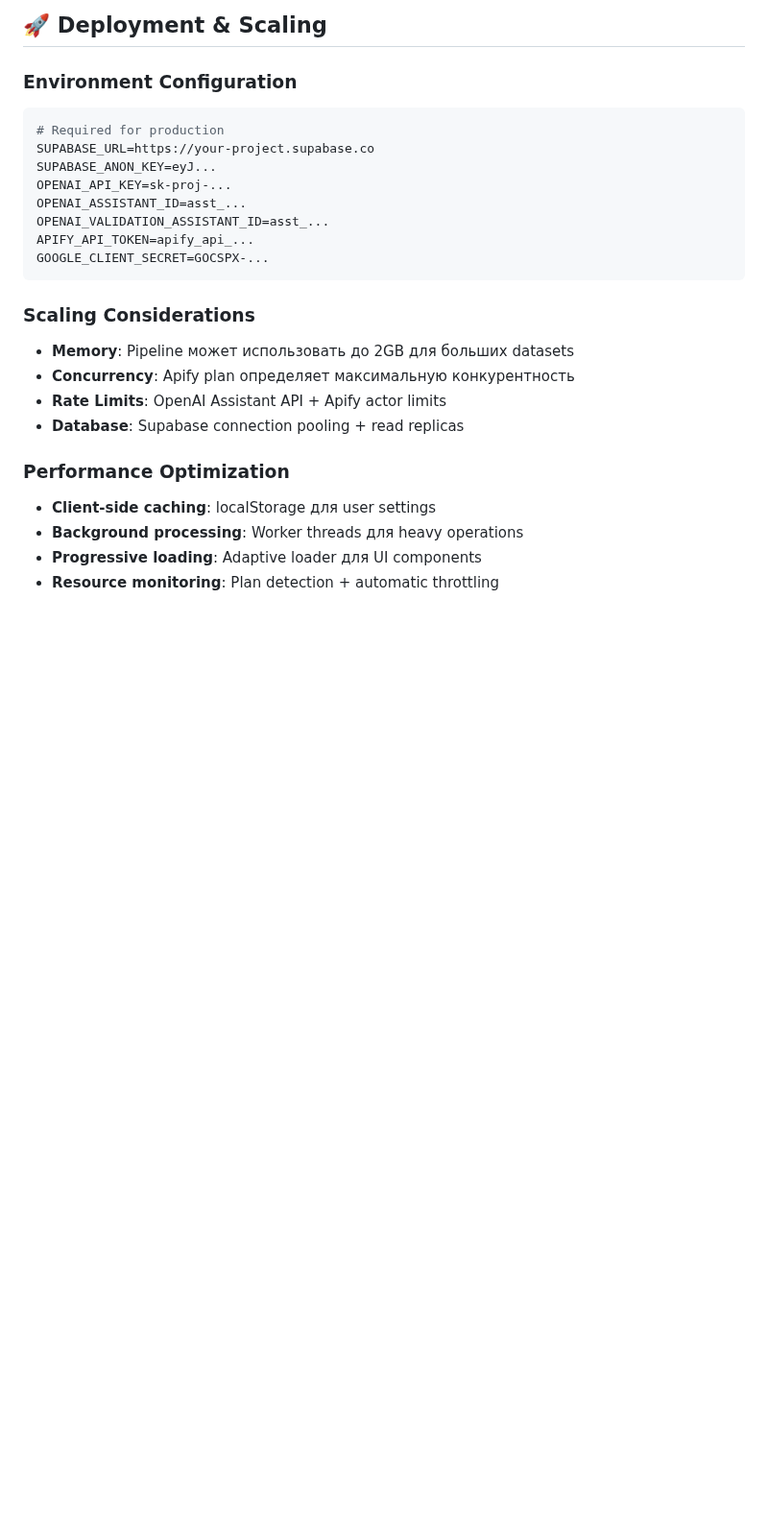
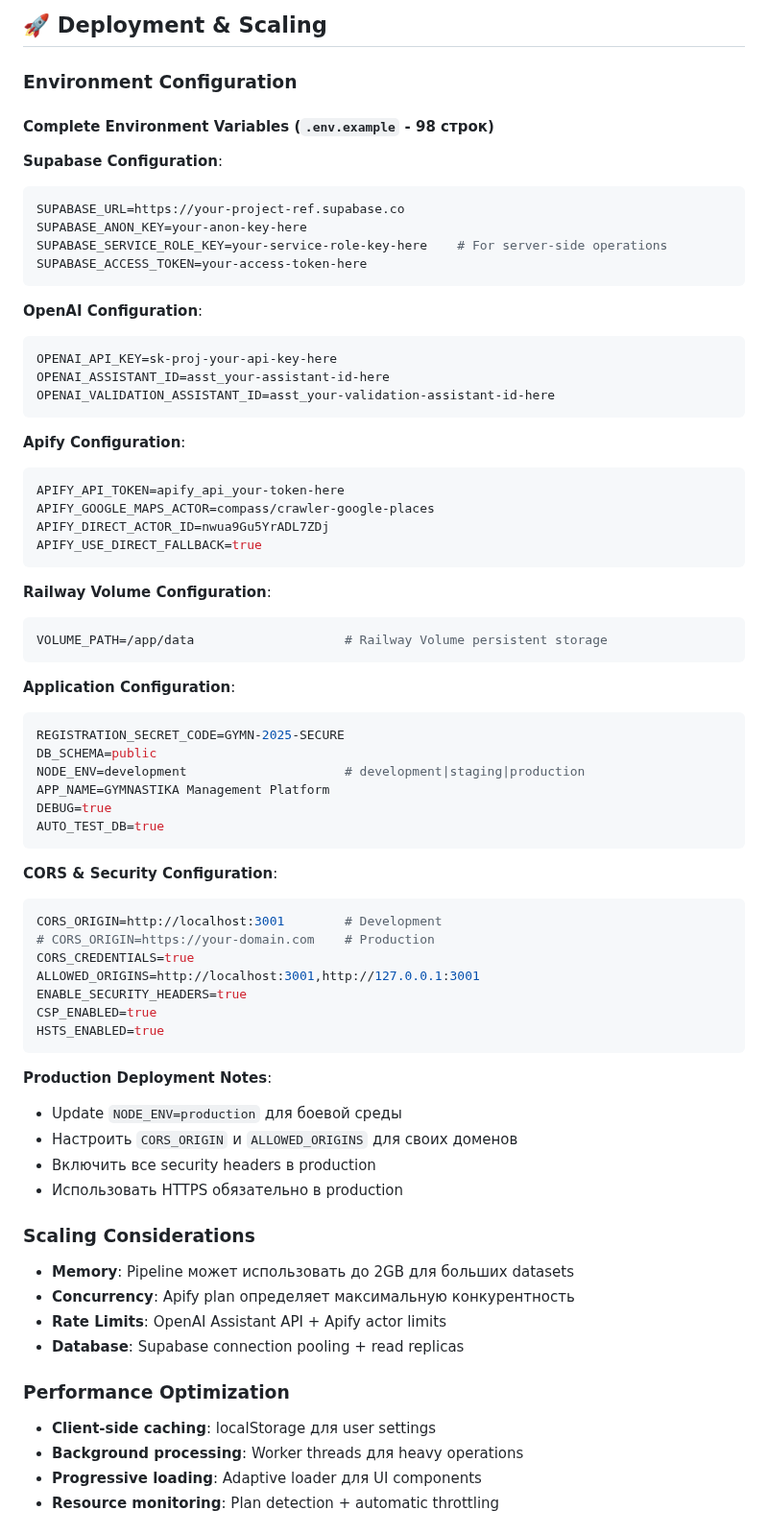
Before and after one commit to gymnastika/parsing_project, a Markdown page: CLAUDE.md, the part around the change. Shown at 96% size. Drawn GitHub-style; blank space fills up the shorter version.

Commit message:
Auto-commit: обновление от Claude

````diff
--- a/CLAUDE.md
+++ b/CLAUDE.md
@@ -568,16 +568,63 @@ maxItems: 10 → 500      // 50x увеличение Apify лимита
 ## 🚀 Deployment & Scaling
 
 ### **Environment Configuration**
+
+#### **Complete Environment Variables** (`.env.example` - 98 строк)
+
+**Supabase Configuration**:
 ```bash
-# Required for production
-SUPABASE_URL=https://your-project.supabase.co
-SUPABASE_ANON_KEY=eyJ...
-OPENAI_API_KEY=sk-proj-...
-OPENAI_ASSISTANT_ID=asst_...
-OPENAI_VALIDATION_ASSISTANT_ID=asst_...
-APIFY_API_TOKEN=apify_api_...
-GOOGLE_CLIENT_SECRET=GOCSPX-...
+SUPABASE_URL=https://your-project-ref.supabase.co
+SUPABASE_ANON_KEY=your-anon-key-here
+SUPABASE_SERVICE_ROLE_KEY=your-service-role-key-here    # For server-side operations
+SUPABASE_ACCESS_TOKEN=your-access-token-here
 ```
+
+**OpenAI Configuration**:
+```bash
+OPENAI_API_KEY=sk-proj-your-api-key-here
+OPENAI_ASSISTANT_ID=asst_your-assistant-id-here
+OPENAI_VALIDATION_ASSISTANT_ID=asst_your-validation-assistant-id-here
+```
+
+**Apify Configuration**:
+```bash
+APIFY_API_TOKEN=apify_api_your-token-here
+APIFY_GOOGLE_MAPS_ACTOR=compass/crawler-google-places
+APIFY_DIRECT_ACTOR_ID=nwua9Gu5YrADL7ZDj
+APIFY_USE_DIRECT_FALLBACK=true
+```
+
+**Railway Volume Configuration**:
+```bash
+VOLUME_PATH=/app/data                    # Railway Volume persistent storage
+```
+
+**Application Configuration**:
+```bash
+REGISTRATION_SECRET_CODE=GYMN-2025-SECURE
+DB_SCHEMA=public
+NODE_ENV=development                     # development|staging|production
+APP_NAME=GYMNASTIKA Management Platform
+DEBUG=true
+AUTO_TEST_DB=true
+```
+
+**CORS & Security Configuration**:
+```bash
+CORS_ORIGIN=http://localhost:3001        # Development
+# CORS_ORIGIN=https://your-domain.com    # Production
+CORS_CREDENTIALS=true
+ALLOWED_ORIGINS=http://localhost:3001,http://127.0.0.1:3001
+ENABLE_SECURITY_HEADERS=true
+CSP_ENABLED=true
+HSTS_ENABLED=true
+```
+
+**Production Deployment Notes**:
+- Update `NODE_ENV=production` для боевой среды
+- Настроить `CORS_ORIGIN` и `ALLOWED_ORIGINS` для своих доменов
+- Включить все security headers в production
+- Использовать HTTPS обязательно в production
 
 ### **Scaling Considerations**
 - **Memory**: Pipeline может использовать до 2GB для больших datasets
````
